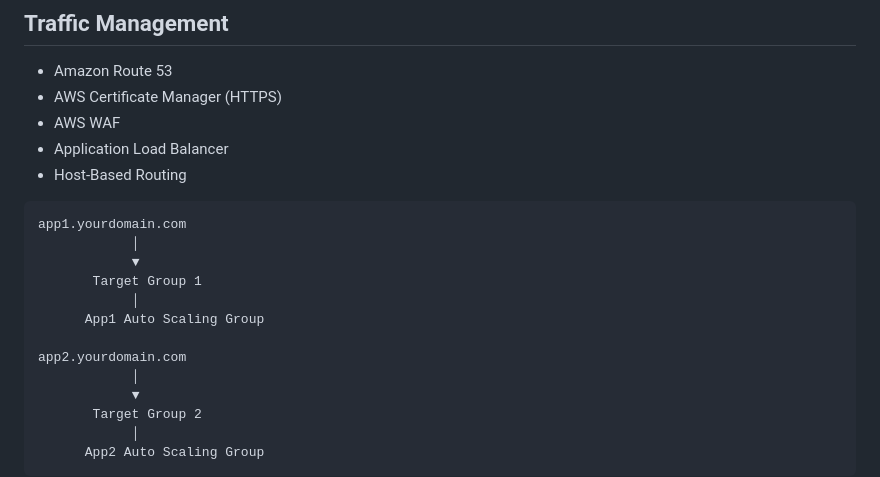
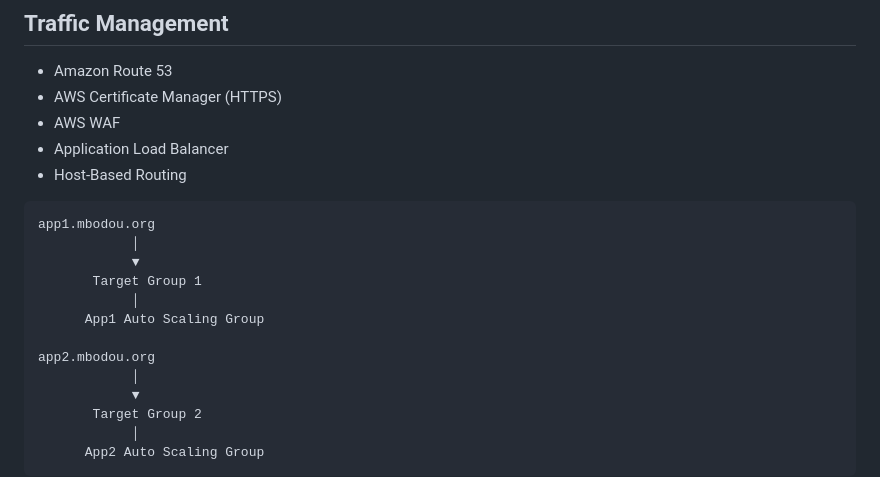
Before and after one commit to mahamatmbodou33/aws-3tier-terraform-cicd, a Markdown page: README.md, the part around the change. Rendered like a GitHub page.

Commit message:
Project readme updated

````diff
--- a/README.md
+++ b/README.md
@@ -49,14 +49,14 @@ The solution consists of four major layers:
 * Host-Based Routing
 
 ```
-app1.yourdomain.com
+app1.mbodou.org
             │
             ▼
        Target Group 1
             │
       App1 Auto Scaling Group
 
-app2.yourdomain.com
+app2.mbodou.org
             │
             ▼
        Target Group 2
````
